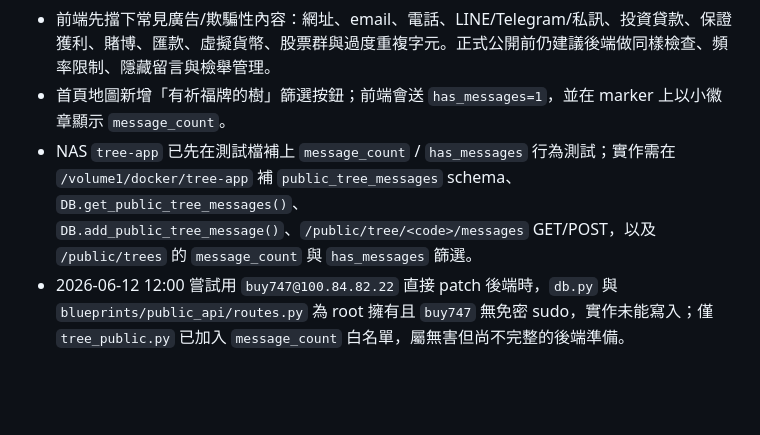
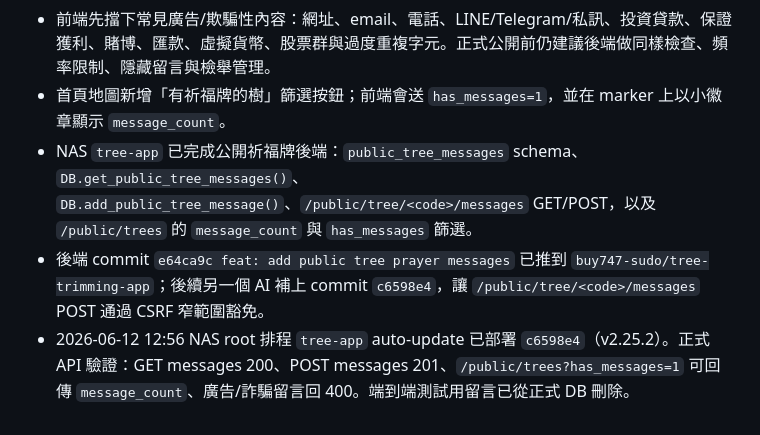
Before and after one commit to buy747-sudo/taipei-trees-frontend, a Markdown page: docs/PROJECT_MEMORY.md, the part around the change. GitHub-like rendering; blank space fills up the shorter version.

Commit message:
docs: record public prayer tag backend deployment

```diff
--- a/docs/PROJECT_MEMORY.md
+++ b/docs/PROJECT_MEMORY.md
@@ -647,5 +647,6 @@ npx playwright test
 - `js/sheet.js` 會優先讀寫公開 API；若 API 尚未上線或暫時失敗，會明確顯示「暫存在本裝置」，並退回 `localStorage`，不把本機留言偽裝成已公開。
 - 前端先擋下常見廣告/欺騙性內容：網址、email、電話、LINE/Telegram/私訊、投資貸款、保證獲利、賭博、匯款、虛擬貨幣、股票群與過度重複字元。正式公開前仍建議後端做同樣檢查、頻率限制、隱藏留言與檢舉管理。
 - 首頁地圖新增「有祈福牌的樹」篩選按鈕；前端會送 `has_messages=1`，並在 marker 上以小徽章顯示 `message_count`。
-- NAS `tree-app` 已先在測試檔補上 `message_count` / `has_messages` 行為測試；實作需在 `/volume1/docker/tree-app` 補 `public_tree_messages` schema、`DB.get_public_tree_messages()`、`DB.add_public_tree_message()`、`/public/tree/<code>/messages` GET/POST，以及 `/public/trees` 的 `message_count` 與 `has_messages` 篩選。
-- 2026-06-12 12:00 嘗試用 `buy747@100.84.82.22` 直接 patch 後端時，`db.py` 與 `blueprints/public_api/routes.py` 為 root 擁有且 `buy747` 無免密 sudo，實作未能寫入；僅 `tree_public.py` 已加入 `message_count` 白名單，屬無害但尚不完整的後端準備。
+- NAS `tree-app` 已完成公開祈福牌後端：`public_tree_messages` schema、`DB.get_public_tree_messages()`、`DB.add_public_tree_message()`、`/public/tree/<code>/messages` GET/POST，以及 `/public/trees` 的 `message_count` 與 `has_messages` 篩選。
+- 後端 commit `e64ca9c feat: add public tree prayer messages` 已推到 `buy747-sudo/tree-trimming-app`；後續另一個 AI 補上 commit `c6598e4`，讓 `/public/tree/<code>/messages` POST 通過 CSRF 窄範圍豁免。
+- 2026-06-12 12:56 NAS root 排程 `tree-app` auto-update 已部署 `c6598e4`（v2.25.2）。正式 API 驗證：GET messages 200、POST messages 201、`/public/trees?has_messages=1` 可回傳 `message_count`、廣告/詐騙留言回 400。端到端測試用留言已從正式 DB 刪除。
```
